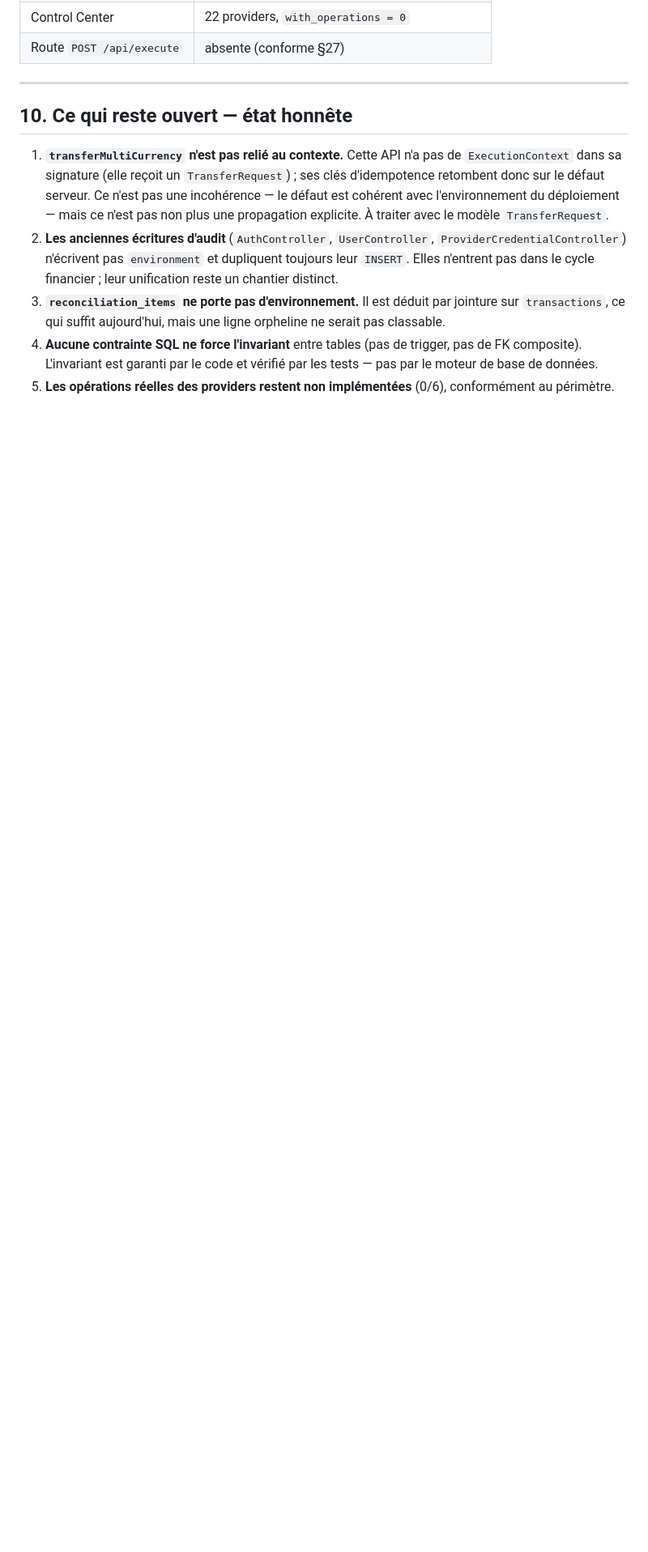
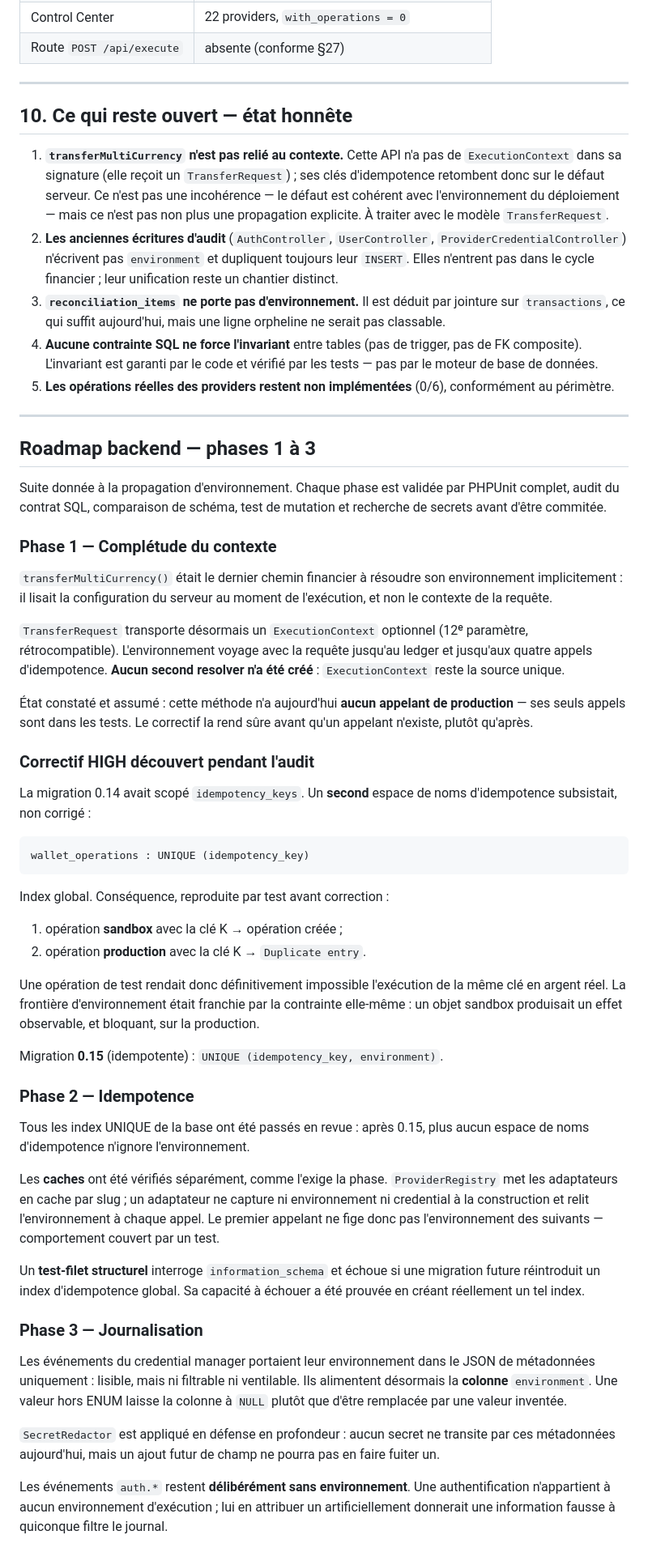
Before and after one commit to fwinflo2-maker/nexus-technologies, a Markdown page: docs/NEXUS-ENVIRONMENT-PROPAGATION.md, the part around one of its changes. Shown at 81% size. Drawn GitHub-style; blank space fills up the shorter version.

Commit message:
docs: phases 1 à 3 de la roadmap backend (contexte, idempotence, journalisation)

```diff
--- a/docs/NEXUS-ENVIRONMENT-PROPAGATION.md
+++ b/docs/NEXUS-ENVIRONMENT-PROPAGATION.md
@@ -240,3 +240,77 @@ Sources restaurées après chaque mutation (`md5sum -c` : OK).
    tests — pas par le moteur de base de données.
 5. **Les opérations réelles des providers restent non implémentées** (0/6),
    conformément au périmètre.
+
+---
+
+## Roadmap backend — phases 1 à 3
+
+Suite donnée à la propagation d'environnement. Chaque phase est validée par
+PHPUnit complet, audit du contrat SQL, comparaison de schéma, test de mutation
+et recherche de secrets avant d'être commitée.
+
+### Phase 1 — Complétude du contexte
+
+`transferMultiCurrency()` était le dernier chemin financier à résoudre son
+environnement implicitement : il lisait la configuration du serveur au moment
+de l'exécution, et non le contexte de la requête.
+
+`TransferRequest` transporte désormais un `ExecutionContext` optionnel
+(12ᵉ paramètre, rétrocompatible). L'environnement voyage avec la requête
+jusqu'au ledger et jusqu'aux quatre appels d'idempotence. **Aucun second
+resolver n'a été créé** : `ExecutionContext` reste la source unique.
+
+État constaté et assumé : cette méthode n'a aujourd'hui **aucun appelant de
+production** — ses seuls appels sont dans les tests. Le correctif la rend sûre
+avant qu'un appelant n'existe, plutôt qu'après.
+
+### Correctif HIGH découvert pendant l'audit
+
+La migration 0.14 avait scopé `idempotency_keys`. Un **second** espace de noms
+d'idempotence subsistait, non corrigé :
+
+    wallet_operations : UNIQUE (idempotency_key)
+
+Index global. Conséquence, reproduite par test avant correction :
+
+1. opération **sandbox** avec la clé K → opération créée ;
+2. opération **production** avec la clé K → `Duplicate entry`.
+
+Une opération de test rendait donc définitivement impossible l'exécution de la
+même clé en argent réel. La frontière d'environnement était franchie par la
+contrainte elle-même : un objet sandbox produisait un effet observable, et
+bloquant, sur la production.
+
+Migration **0.15** (idempotente) : `UNIQUE (idempotency_key, environment)`.
+
+### Phase 2 — Idempotence
+
+Tous les index UNIQUE de la base ont été passés en revue : après 0.15, plus
+aucun espace de noms d'idempotence n'ignore l'environnement.
+
+Les **caches** ont été vérifiés séparément, comme l'exige la phase.
+`ProviderRegistry` met les adaptateurs en cache par slug ; un adaptateur ne
+capture ni environnement ni credential à la construction et relit
+l'environnement à chaque appel. Le premier appelant ne fige donc pas
+l'environnement des suivants — comportement couvert par un test.
+
+Un **test-filet structurel** interroge `information_schema` et échoue si une
+migration future réintroduit un index d'idempotence global. Sa capacité à
+échouer a été prouvée en créant réellement un tel index.
+
+### Phase 3 — Journalisation
+
+Les événements du credential manager portaient leur environnement dans le JSON
+de métadonnées uniquement : lisible, mais ni filtrable ni ventilable. Ils
+alimentent désormais la **colonne** `environment`. Une valeur hors ENUM laisse
+la colonne à `NULL` plutôt que d'être remplacée par une valeur inventée.
+
+`SecretRedactor` est appliqué en défense en profondeur : aucun secret ne
+transite par ces métadonnées aujourd'hui, mais un ajout futur de champ ne
+pourra pas en faire fuiter un.
+
+Les événements `auth.*` restent **délibérément sans environnement**. Une
+authentification n'appartient à aucun environnement d'exécution ; lui en
+attribuer un artificiellement donnerait une information fausse à quiconque
+filtre le journal.
+
```
Also changed, not shown: other parts of docs/NEXUS-ENVIRONMENT-PROPAGATION.md (+14 -0 lines).
